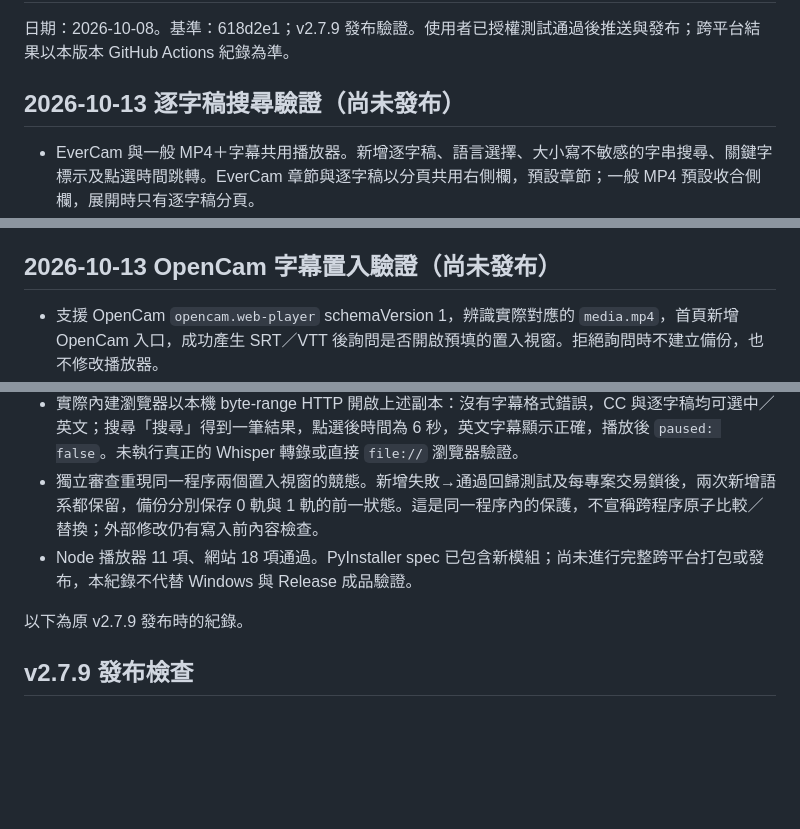
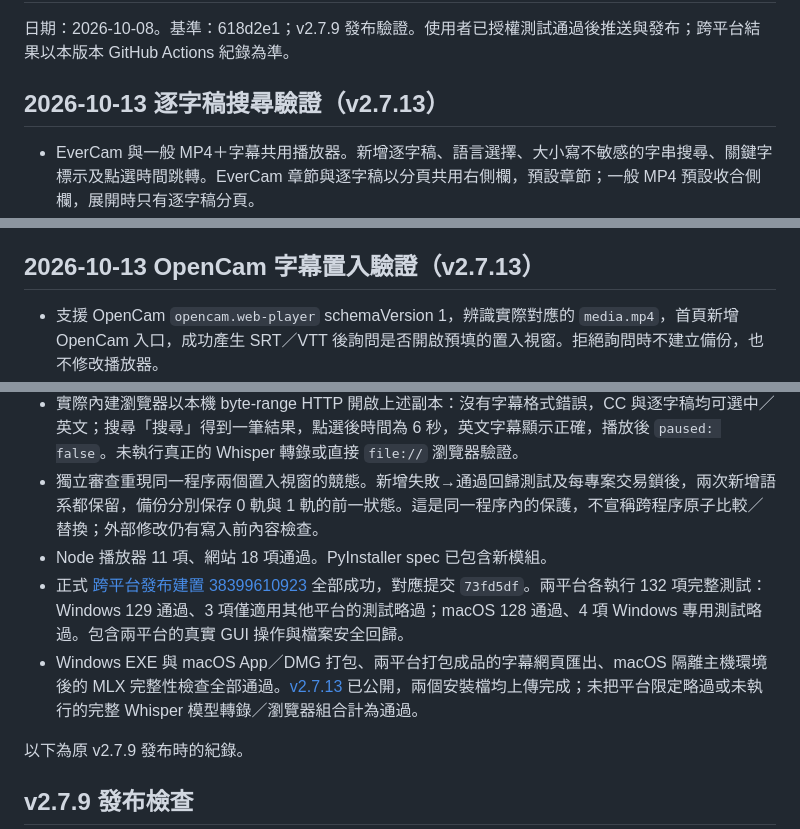
Before and after one commit to kaoshou/Video-to-Subtitle, a Markdown page: docs/testing/standalone-web-export.md, 3 parts joined by grey strips. GitHub-like rendering; blank space fills up the shorter version.

Commit message:
docs: record successful v2.7.13 release verification

```diff
--- a/docs/testing/standalone-web-export.md
+++ b/docs/testing/standalone-web-export.md
@@ -2,7 +2,7 @@
 
 日期：2026-10-08。基準：618d2e1；v2.7.9 發布驗證。使用者已授權測試通過後推送與發布；跨平台結果以本版本 GitHub Actions 紀錄為準。
 
-## 2026-10-13 逐字稿搜尋驗證（尚未發布）
+## 2026-10-13 逐字稿搜尋驗證（v2.7.13）
 
 - EverCam 與一般 MP4＋字幕共用播放器。新增逐字稿、語言選擇、大小寫不敏感的字串搜尋、關鍵字標示及點選時間跳轉。EverCam 章節與逐字稿以分頁共用右側欄，預設章節；一般 MP4 預設收合側欄，展開時只有逐字稿分頁。
 - Node 播放器 11 項、網站 18 項測試通過。包含兩種模式、字幕關閉後搜尋、字幕語言同步、特殊符號／HTML 作為純文字、長逐字稿分批顯示及搜尋未顯示的段落；新增預設收合、按鈕展開／收合、搜尋焦點、條件保留、分頁鍵盤操作與切換不影響播放的測試。
@@ -12,7 +12,7 @@
 - 直接以 `file://` 開啟的實際瀏覽器驗證受工具 URL 政策限制，未執行。搜尋使用包內已載入的字幕資料，不另外請求字幕檔或外部服務。
 - 兩種播放器的頂部橫幅恢復原本淺色藍綠樣式，移除新增的分類文字與深色裝飾，縮減留白及桌面標題字級；單行 EverCam 範例實測高度約 80px。一般 MP4 實際輸出包以長中文標題、作者及單位檢查手機視窗，沒有水平溢出。
 
-## 2026-10-13 OpenCam 字幕置入驗證（尚未發布）
+## 2026-10-13 OpenCam 字幕置入驗證（v2.7.13）
 
 - 支援 OpenCam `opencam.web-player` schemaVersion 1，辨識實際對應的 `media.mp4`，首頁新增 OpenCam 入口，成功產生 SRT／VTT 後詢問是否開啟預填的置入視窗。拒絕詢問時不建立備份，也不修改播放器。
 - 21 項核心／表單測試通過，涵蓋 `subtitles: null`、缺少字幕欄位、空軌、多語 SRT／VTT、同語系更新且其他語系與預設軌保留、逐次完整備份、備份與替換失敗、格式限制、拒絕任意程式碼／未知 schema／連結，以及完成結果必須對應來源影片。
@@ -20,7 +20,9 @@
 - 使用者提供的兩個 OpenCam 0.3.3 範例均在暫存副本測試，不修改桌面原檔。原本無字幕與已有繁中字幕的副本均加入繁中及英文；保留 9 個章節，備份精確保留置入前資料，`index.html` 與 `media.mp4` 不變。
 - 實際內建瀏覽器以本機 byte-range HTTP 開啟上述副本：沒有字幕格式錯誤，CC 與逐字稿均可選中／英文；搜尋「搜尋」得到一筆結果，點選後時間為 6 秒，英文字幕顯示正確，播放後 `paused: false`。未執行真正的 Whisper 轉錄或直接 `file://` 瀏覽器驗證。
 - 獨立審查重現同一程序兩個置入視窗的競態。新增失敗→通過回歸測試及每專案交易鎖後，兩次新增語系都保留，備份分別保存 0 軌與 1 軌的前一狀態。這是同一程序內的保護，不宣稱跨程序原子比較／替換；外部修改仍有寫入前內容檢查。
-- Node 播放器 11 項、網站 18 項通過。PyInstaller spec 已包含新模組；尚未進行完整跨平台打包或發布，本紀錄不代替 Windows 與 Release 成品驗證。
+- Node 播放器 11 項、網站 18 項通過。PyInstaller spec 已包含新模組。
+- 正式 [跨平台發布建置 38399610923](https://github.com/kaoshou/Video-to-Subtitle/actions/runs/38399610923) 全部成功，對應提交 `73fd5df`。兩平台各執行 132 項完整測試：Windows 129 通過、3 項僅適用其他平台的測試略過；macOS 128 通過、4 項 Windows 專用測試略過。包含兩平台的真實 GUI 操作與檔案安全回歸。
+- Windows EXE 與 macOS App／DMG 打包、兩平台打包成品的字幕網頁匯出、macOS 隔離主機環境後的 MLX 完整性檢查全部通過。[v2.7.13](https://github.com/kaoshou/Video-to-Subtitle/releases/tag/v2.7.13) 已公開，兩個安裝檔均上傳完成；未把平台限定略過或未執行的完整 Whisper 模型轉錄／瀏覽器組合計為通過。
 
 以下為原 v2.7.9 發布時的紀錄。
 
```
